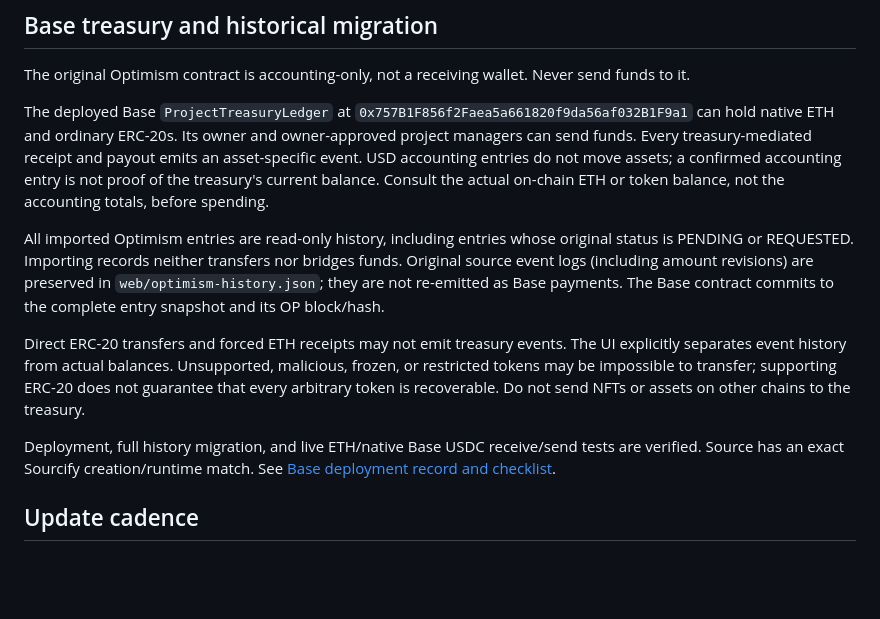
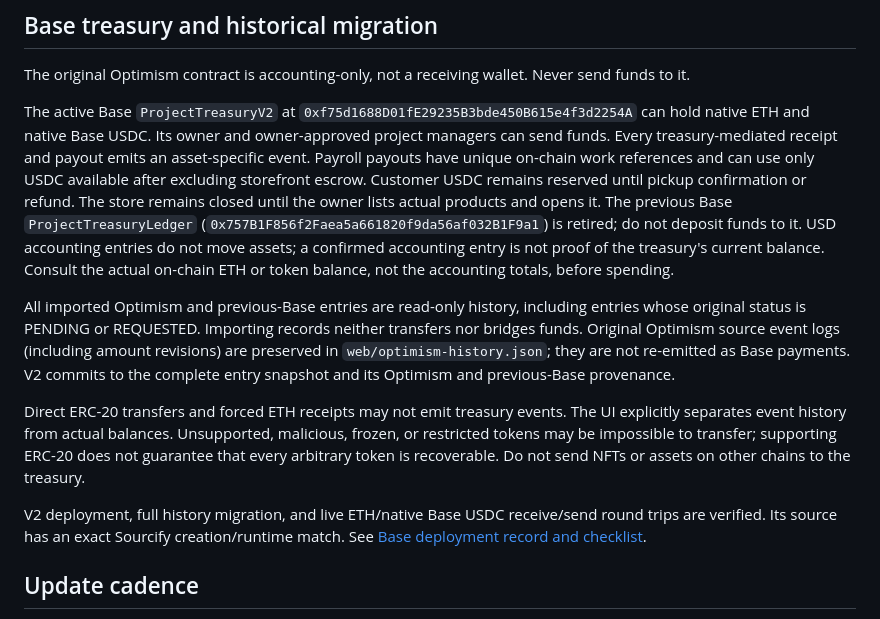
Before and after one commit to TheJollyLaMa/GreenTeaHut_01, a Markdown page: docs/transparency.md, the part around the change. Rendered like a GitHub page; blank space fills up the shorter version.

Commit message:
Document active V2 treasury in transparency guide
Clarify the active Base V2 treasury, retired V1 address, imported history, payroll reference guarantees, and storefront escrow behavior.

Co-authored-by: Copilot <223556219+Copilot@users.noreply.github.com>

```diff
--- a/docs/transparency.md
+++ b/docs/transparency.md
@@ -29,19 +29,27 @@ Balance displays clearly indicate whether pending/requested values are included.
 The original Optimism contract is accounting-only, not a receiving wallet.
 Never send funds to it.
 
-The deployed Base `ProjectTreasuryLedger` at
-`0x757B1F856f2Faea5a661820f9da56af032B1F9a1` can hold native ETH and
-ordinary ERC-20s. Its owner and owner-approved project managers can send funds.
+The active Base `ProjectTreasuryV2` at
+`0xf75d1688D01fE29235B3bde450B615e4f3d2254A` can hold native ETH and
+native Base USDC. Its owner and owner-approved project managers can send funds.
 Every treasury-mediated receipt and payout emits an asset-specific event.
+Payroll payouts have unique on-chain work references and can use only USDC
+available after excluding storefront escrow. Customer USDC remains reserved
+until pickup confirmation or refund. The store remains closed until the owner
+lists actual products and opens it.
+The previous Base `ProjectTreasuryLedger`
+(`0x757B1F856f2Faea5a661820f9da56af032B1F9a1`) is retired; do not deposit
+funds to it.
 USD accounting entries do not move assets; a confirmed accounting entry is not
 proof of the treasury's current balance. Consult the actual on-chain ETH or token
 balance, not the accounting totals, before spending.
 
-All imported Optimism entries are read-only history, including entries whose
-original status is PENDING or REQUESTED. Importing records neither transfers nor
-bridges funds. Original source event logs (including amount revisions) are
-preserved in `web/optimism-history.json`; they are not re-emitted as Base payments.
-The Base contract commits to the complete entry snapshot and its OP block/hash.
+All imported Optimism and previous-Base entries are read-only history, including
+entries whose original status is PENDING or REQUESTED. Importing records neither
+transfers nor bridges funds. Original Optimism source event logs (including
+amount revisions) are preserved in `web/optimism-history.json`; they are not
+re-emitted as Base payments. V2 commits to the complete entry snapshot and its
+Optimism and previous-Base provenance.
 
 Direct ERC-20 transfers and forced ETH receipts may not emit treasury events.
 The UI explicitly separates event history from actual balances. Unsupported,
@@ -49,8 +57,8 @@ malicious, frozen, or restricted tokens may be impossible to transfer; supportin
 ERC-20 does not guarantee that every arbitrary token is recoverable. Do not send
 NFTs or assets on other chains to the treasury.
 
-Deployment, full history migration, and live ETH/native Base USDC receive/send
-tests are verified. Source has an exact Sourcify creation/runtime match.
+V2 deployment, full history migration, and live ETH/native Base USDC receive/send
+round trips are verified. Its source has an exact Sourcify creation/runtime match.
 See [Base deployment record and checklist](base-deployment.md).
 
 ## Update cadence
```
